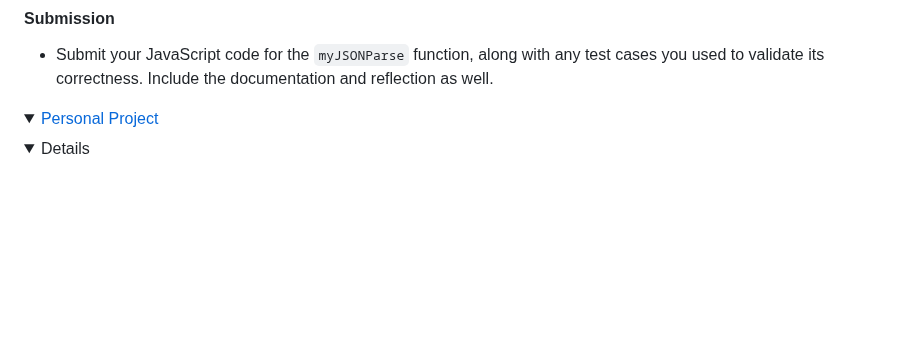
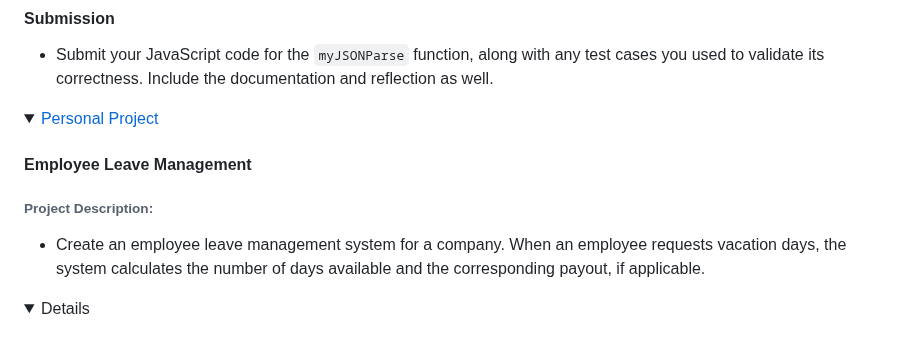
Before and after one commit to macmiller87/Solvd-Tasks, a Markdown page: README.md, the part around the change. Rendered like a GitHub page; folded sections open; blank space fills up the shorter version.

Commit message:
update readme with description personal project

```diff
--- a/README.md
+++ b/README.md
@@ -521,4 +521,11 @@ balance: 1000 (default value)
 
 <details>
     <summary><a href="https://github.com/macmiller87/Solvd-Employee-Leave-Management">Personal Project</a></summary>
+
+#### Employee Leave Management
+
+###### Project Description:
+
+- Create an employee leave management system for a company. When an employee requests vacation days, the system calculates the number of days available and the corresponding payout, if applicable.
+
 <details>
```
